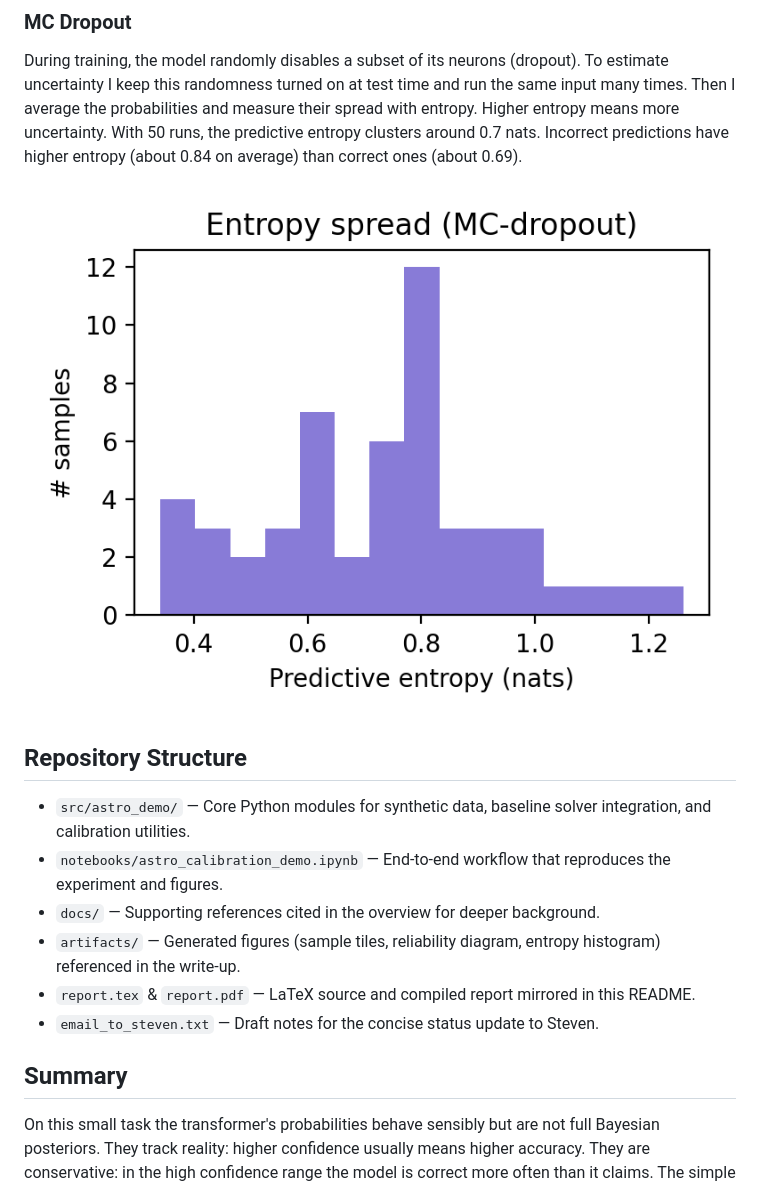
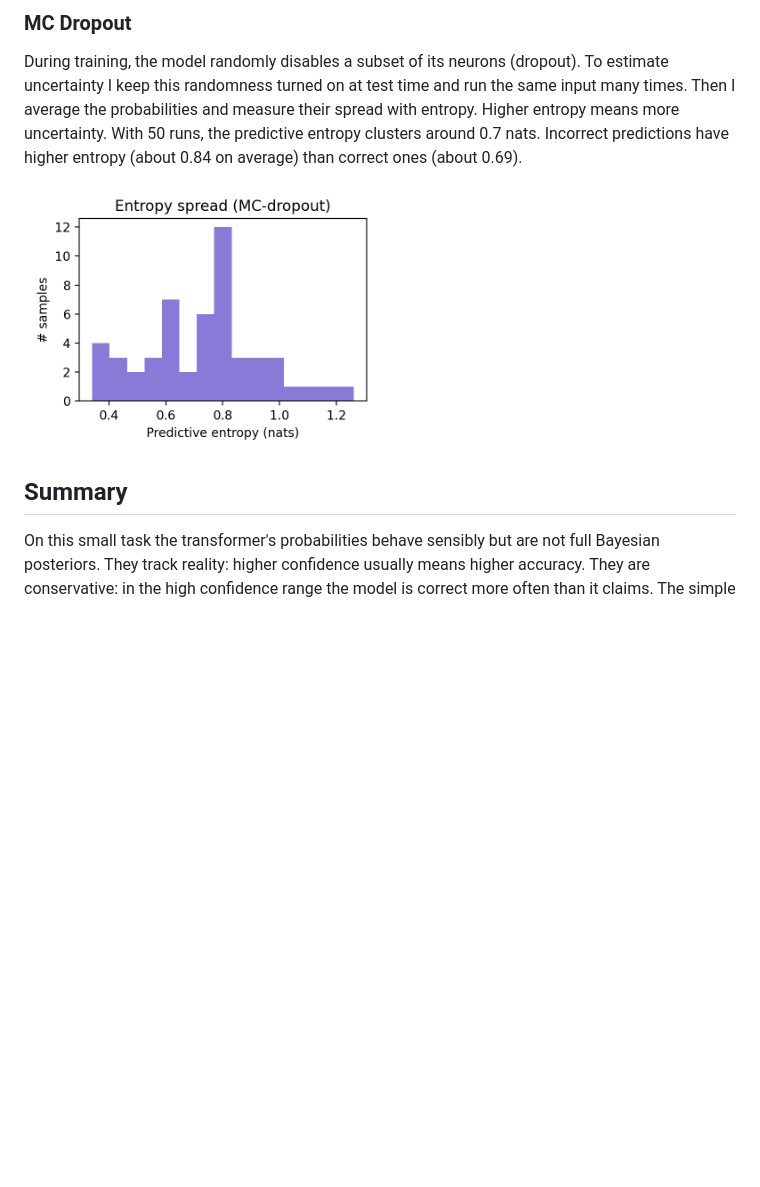
Before and after one commit to or7nge/bayesian-inference-experiment, a Markdown page: README.md, the part around one of its changes. Drawn GitHub-style; blank space fills up the shorter version.

```diff
--- a/README.md
+++ b/README.md
@@ -28,14 +43,7 @@ On average the stated confidence differs from the true accuracy by 24 percentage
 During training, the model randomly disables a subset of its neurons (dropout). To estimate uncertainty I keep this randomness turned on at test time and run the same input many times. Then I average the probabilities and measure their spread with entropy. Higher entropy means more uncertainty. With 50 runs, the predictive entropy clusters around 0.7 nats. Incorrect predictions have higher entropy (about 0.84 on average) than correct ones (about 0.69).
 
-![Predictive entropy histogram](artifacts/entropy_hist.png)
-
-## Repository Structure
-- `src/astro_demo/` — Core Python modules for synthetic data, baseline solver integration, and calibration utilities.
-- `notebooks/astro_calibration_demo.ipynb` — End-to-end workflow that reproduces the experiment and figures.
-- `docs/` — Supporting references cited in the overview for deeper background.
-- `artifacts/` — Generated figures (sample tiles, reliability diagram, entropy histogram) referenced in the write-up.
-- `report.tex` & `report.pdf` — LaTeX source and compiled report mirrored in this README.
-- `email_to_steven.txt` — Draft notes for the concise status update to Steven.
+<img src="artifacts/entropy_hist.png" alt="Predictive entropy histogram" width="50%">
 
 ## Summary
+
 On this small task the transformer's probabilities behave sensibly but are not full Bayesian posteriors. They track reality: higher confidence usually means higher accuracy. They are conservative: in the high confidence range the model is correct more often than it claims. The simple Bayesian-style check (multiple runs with dropout) assigns higher uncertainty to mistakes than to correct predictions. As proposed by *Calibration of Pre-trained Transformers*, temperature scaling would be the next step to make the probabilities line up more closely with observed accuracy. For a stronger baseline rooted in explicit Bayes decisions, I would compare to a plate solver that reports an actual odds test.
```
Also changed, not shown: other parts of README.md (+17 -2 lines).
